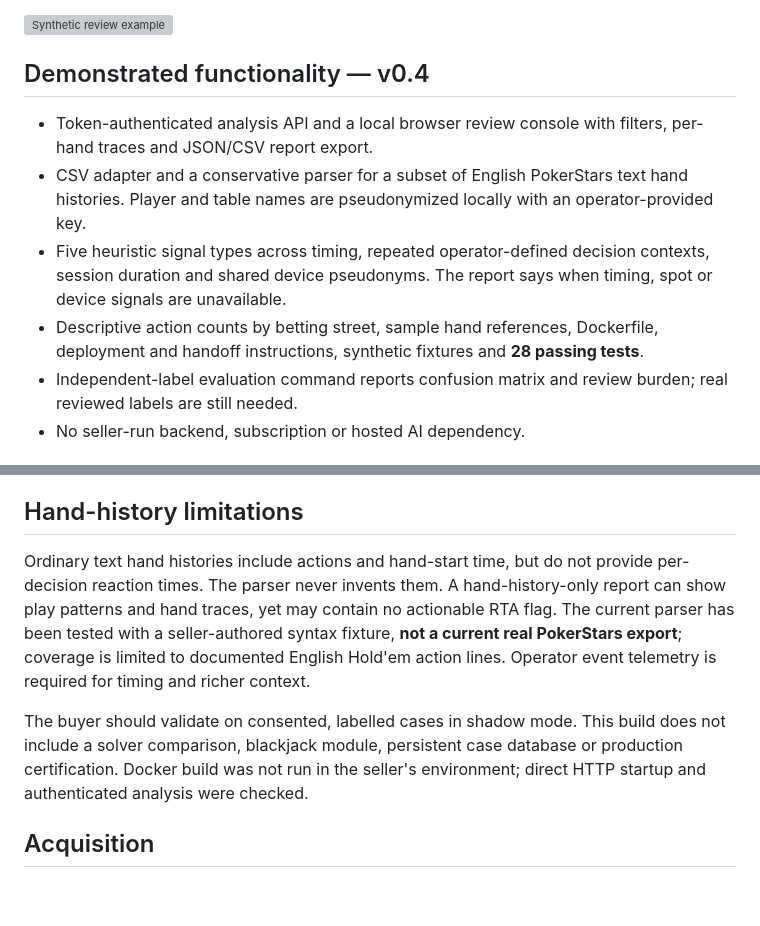
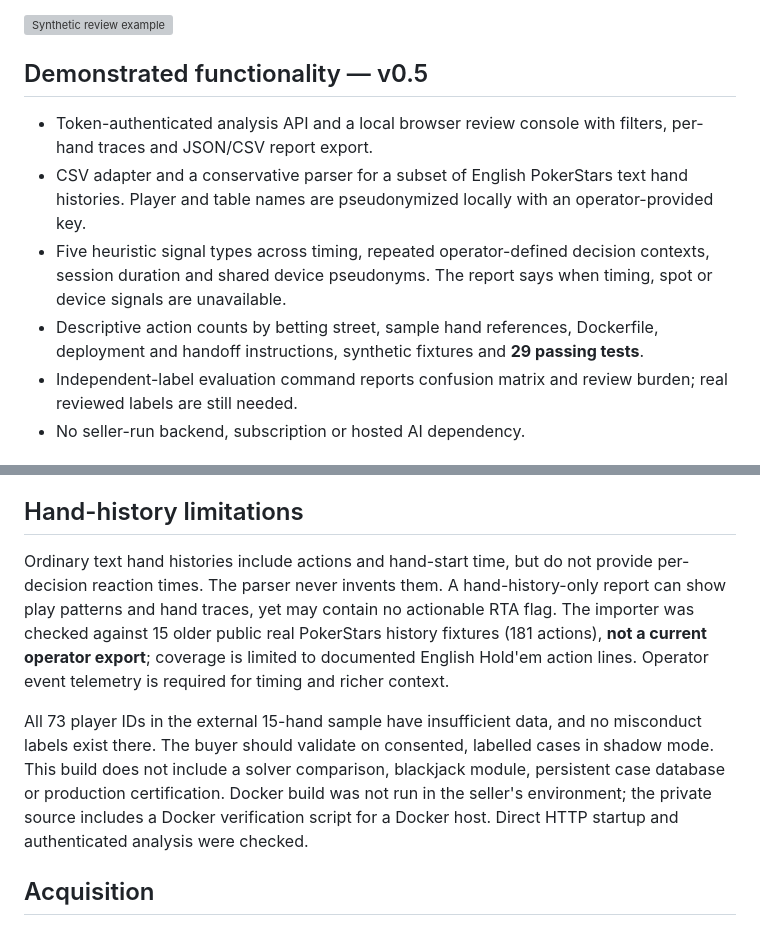
Before and after one commit to Inkh95/gameguard-ai-acquisition, a Markdown page: README.md, 2 parts joined by grey strips. GitHub-like rendering; blank space fills up the shorter version; grey boxes are pictures that could not be loaded.

Commit message:
Document external hand-history validation in v0.5
Updated version number to v0.5 and increased passing tests count from 28 to 29. Revised hand-history limitations and acquisition details for clarity.

```diff
--- a/README.md
+++ b/README.md
@@ -6,12 +6,12 @@ GameGuard AI takes decision telemetry and returns review cases with interpretabl
 
 ![Synthetic review example](demo.svg)
 
-## Demonstrated functionality — v0.4
+## Demonstrated functionality — v0.5
 
 - Token-authenticated analysis API and a local browser review console with filters, per-hand traces and JSON/CSV report export.
 - CSV adapter and a conservative parser for a subset of English PokerStars text hand histories. Player and table names are pseudonymized locally with an operator-provided key.
 - Five heuristic signal types across timing, repeated operator-defined decision contexts, session duration and shared device pseudonyms. The report says when timing, spot or device signals are unavailable.
-- Descriptive action counts by betting street, sample hand references, Dockerfile, deployment and handoff instructions, synthetic fixtures and **28 passing tests**.
+- Descriptive action counts by betting street, sample hand references, Dockerfile, deployment and handoff instructions, synthetic fixtures and **29 passing tests**.
 - Independent-label evaluation command reports confusion matrix and review burden; real reviewed labels are still needed.
 - No seller-run backend, subscription or hosted AI dependency.
 
@@ -26,9 +26,9 @@ GameGuard AI takes decision telemetry and returns review cases with interpretabl
 
 ## Hand-history limitations
 
-Ordinary text hand histories include actions and hand-start time, but do not provide per-decision reaction times. The parser never invents them. A hand-history-only report can show play patterns and hand traces, yet may contain no actionable RTA flag. The current parser has been tested with a seller-authored syntax fixture, **not a current real PokerStars export**; coverage is limited to documented English Hold'em action lines. Operator event telemetry is required for timing and richer context.
+Ordinary text hand histories include actions and hand-start time, but do not provide per-decision reaction times. The parser never invents them. A hand-history-only report can show play patterns and hand traces, yet may contain no actionable RTA flag. The importer was checked against 15 older public real PokerStars history fixtures (181 actions), **not a current operator export**; coverage is limited to documented English Hold'em action lines. Operator event telemetry is required for timing and richer context.
 
-The buyer should validate on consented, labelled cases in shadow mode. This build does not include a solver comparison, blackjack module, persistent case database or production certification. Docker build was not run in the seller's environment; direct HTTP startup and authenticated analysis were checked.
+All 73 player IDs in the external 15-hand sample have insufficient data, and no misconduct labels exist there. The buyer should validate on consented, labelled cases in shadow mode. This build does not include a solver comparison, blackjack module, persistent case database or production certification. Docker build was not run in the seller's environment; the private source includes a Docker verification script for a Docker host. Direct HTTP startup and authenticated analysis were checked.
 
 ## Acquisition
 
```
